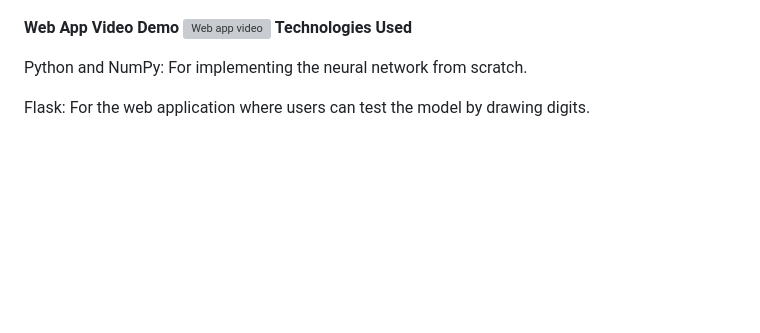
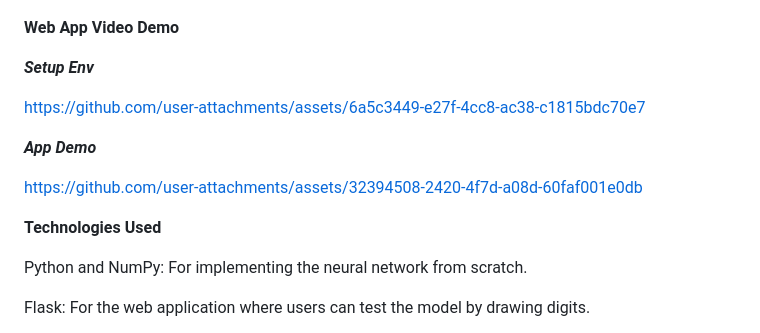
Before and after one commit to MathewAlfrenn/Neural-Network, a Markdown page: README.md, the part around the change. Drawn GitHub-style; blank space fills up the shorter version; grey boxes are pictures that could not be loaded.

Commit message:
Add links to setup and app demo in README

```diff
--- a/README.md
+++ b/README.md
@@ -97,7 +97,17 @@ If the terminal prints `No saved model found ... starting fresh`, you are not in
 ![Web app screenshot](number/media/3-app.png)
 
 **Web App Video Demo**
-![Web app video](number/media/App-setup.mp4)
+
+***Setup Env***
+
+https://github.com/user-attachments/assets/6a5c3449-e27f-4cc8-ac38-c1815bdc70e7
+
+***App Demo***
+
+https://github.com/user-attachments/assets/32394508-2420-4f7d-a08d-60faf001e0db
+
+
+
 **Technologies Used**
 
 
```
